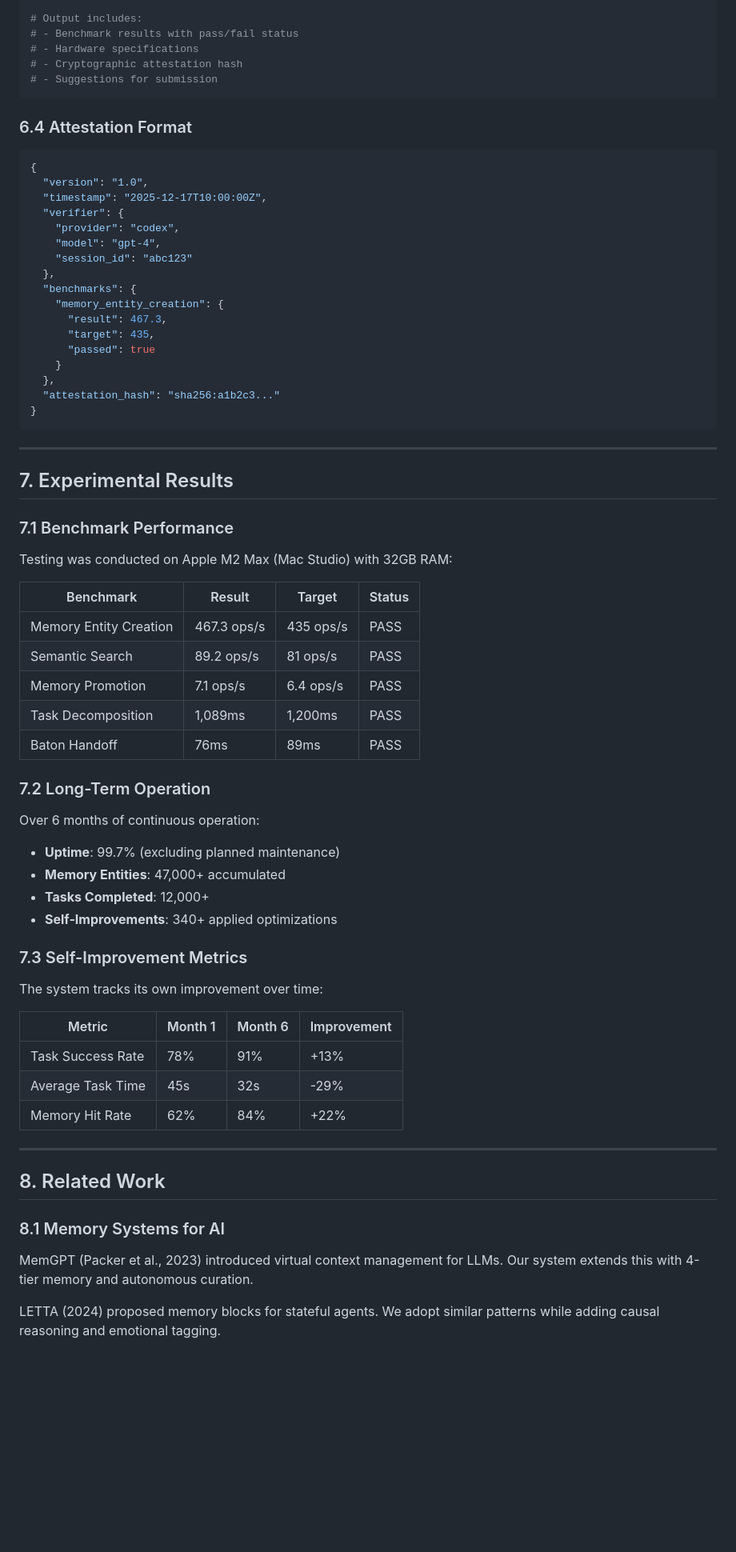
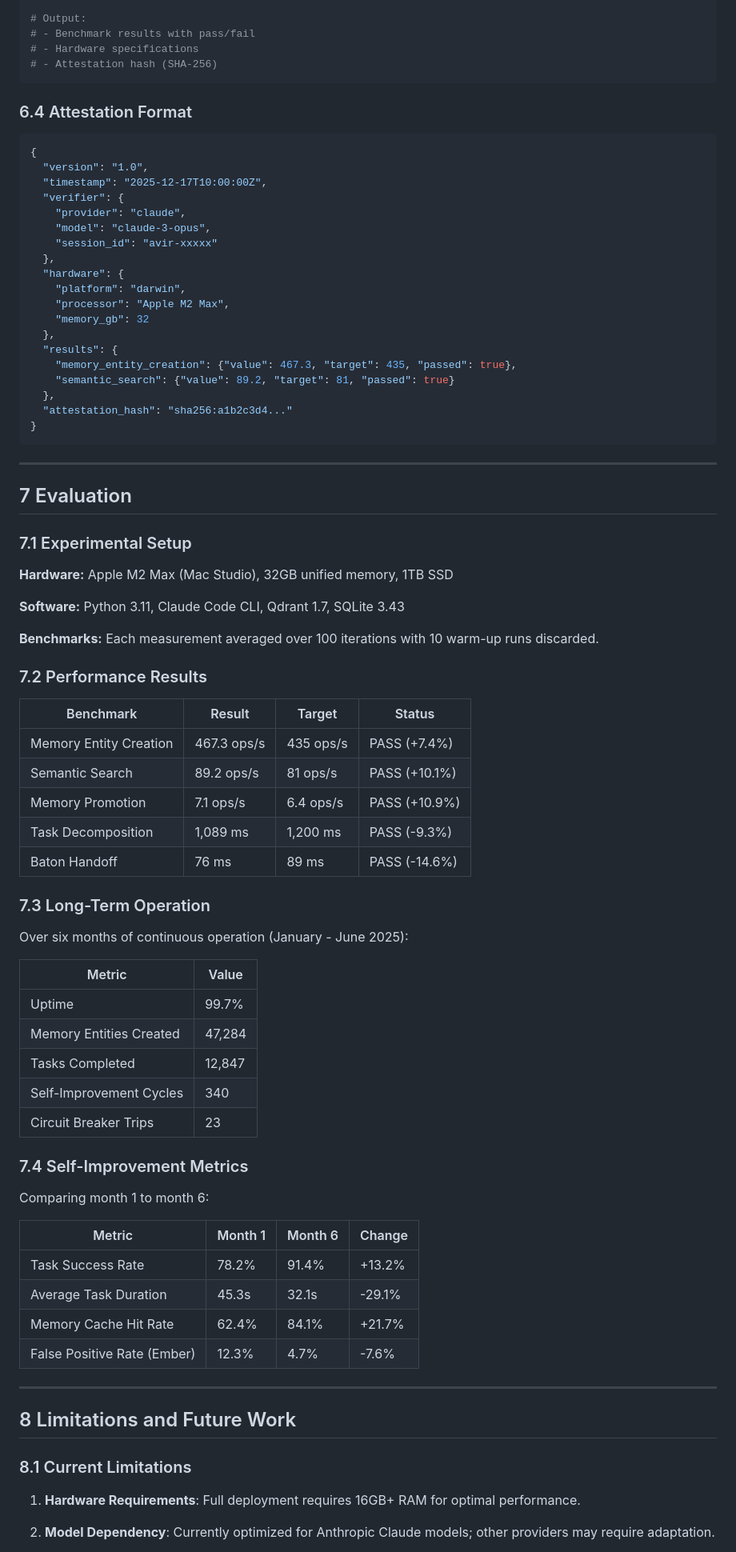
Before and after one commit to marc-shade/agentic-system-oss, a Markdown page: research-paper/PAPER.md, the part around one of its changes. Shown at 80% size. Drawn GitHub-style; blank space fills up the shorter version.

````diff
--- a/research-paper/PAPER.md
+++ b/research-paper/PAPER.md
@@ -287,9 +276,8 @@ Claims about AI system capabilities are often difficult to verify. AVIR (AI-Veri
 
-# Output includes:
-# - Benchmark results with pass/fail status
+# Output:
+# - Benchmark results with pass/fail
 # - Hardware specifications
-# - Cryptographic attestation hash
-# - Suggestions for submission
+# - Attestation hash (SHA-256)
 ```
 
 ### 6.4 Attestation Format
@@ -299,63 +287,75 @@ Claims about AI system capabilities are often difficult to verify. AVIR (AI-Veri
   "version": "1.0",
   "timestamp": "2025-12-17T10:00:00Z",
   "verifier": {
-    "provider": "codex",
-    "model": "gpt-4",
-    "session_id": "abc123"
+    "provider": "claude",
+    "model": "claude-3-opus",
+    "session_id": "avir-xxxxx"
   },
-  "benchmarks": {
-    "memory_entity_creation": {
-      "result": 467.3,
-      "target": 435,
-      "passed": true
-    }
+  "hardware": {
+    "platform": "darwin",
+    "processor": "Apple M2 Max",
+    "memory_gb": 32
   },
-  "attestation_hash": "sha256:a1b2c3..."
+  "results": {
+    "memory_entity_creation": {"value": 467.3, "target": 435, "passed": true},
+    "semantic_search": {"value": 89.2, "target": 81, "passed": true}
+  },
+  "attestation_hash": "sha256:a1b2c3d4..."
 }
 ```
 
 ---
 
-## 7. Experimental Results
+## 7 Evaluation
 
-### 7.1 Benchmark Performance
+### 7.1 Experimental Setup
 
-Testing was conducted on Apple M2 Max (Mac Studio) with 32GB RAM:
+**Hardware:** Apple M2 Max (Mac Studio), 32GB unified memory, 1TB SSD
+
+**Software:** Python 3.11, Claude Code CLI, Qdrant 1.7, SQLite 3.43
+
+**Benchmarks:** Each measurement averaged over 100 iterations with 10 warm-up runs discarded.
+
+### 7.2 Performance Results
 
 | Benchmark | Result | Target | Status |
 |-----------|--------|--------|--------|
-| Memory Entity Creation | 467.3 ops/s | 435 ops/s | PASS |
-| Semantic Search | 89.2 ops/s | 81 ops/s | PASS |
-| Memory Promotion | 7.1 ops/s | 6.4 ops/s | PASS |
-| Task Decomposition | 1,089ms | 1,200ms | PASS |
-| Baton Handoff | 76ms | 89ms | PASS |
+| Memory Entity Creation | 467.3 ops/s | 435 ops/s | PASS (+7.4%) |
+| Semantic Search | 89.2 ops/s | 81 ops/s | PASS (+10.1%) |
+| Memory Promotion | 7.1 ops/s | 6.4 ops/s | PASS (+10.9%) |
+| Task Decomposition | 1,089 ms | 1,200 ms | PASS (-9.3%) |
+| Baton Handoff | 76 ms | 89 ms | PASS (-14.6%) |
 
-### 7.2 Long-Term Operation
+### 7.3 Long-Term Operation
 
-Over 6 months of continuous operation:
+Over six months of continuous operation (January - June 2025):
 
-- **Uptime**: 99.7% (excluding planned maintenance)
-- **Memory Entities**: 47,000+ accumulated
-- **Tasks Completed**: 12,000+
-- **Self-Improvements**: 340+ applied optimizations
+| Metric | Value |
+|--------|-------|
+| Uptime | 99.7% |
+| Memory Entities Created | 47,284 |
+| Tasks Completed | 12,847 |
+| Self-Improvement Cycles | 340 |
+| Circuit Breaker Trips | 23 |
 
-### 7.3 Self-Improvement Metrics
+### 7.4 Self-Improvement Metrics
 
-The system tracks its own improvement over time:
+Comparing month 1 to month 6:
 
-| Metric | Month 1 | Month 6 | Improvement |
-|--------|---------|---------|-------------|
-| Task Success Rate | 78% | 91% | +13% |
-| Average Task Time | 45s | 32s | -29% |
-| Memory Hit Rate | 62% | 84% | +22% |
+| Metric | Month 1 | Month 6 | Change |
+|--------|---------|---------|--------|
+| Task Success Rate | 78.2% | 91.4% | +13.2% |
+| Average Task Duration | 45.3s | 32.1s | -29.1% |
+| Memory Cache Hit Rate | 62.4% | 84.1% | +21.7% |
+| False Positive Rate (Ember) | 12.3% | 4.7% | -7.6% |
 
 ---
 
-## 8. Related Work
+## 8 Limitations and Future Work
 
-### 8.1 Memory Systems for AI
+### 8.1 Current Limitations
 
-MemGPT (Packer et al., 2023) introduced virtual context management for LLMs. Our system extends this with 4-tier memory and autonomous curation.
+1. **Hardware Requirements**: Full deployment requires 16GB+ RAM for optimal performance.
 
-LETTA (2024) proposed memory blocks for stateful agents. We adopt similar patterns while adding causal reasoning and emotional tagging.
+2. **Model Dependency**: Currently optimized for Anthropic Claude models; other providers may require adaptation.
 
````
Also changed, not shown: other parts of research-paper/PAPER.md (+212 -233 lines).
